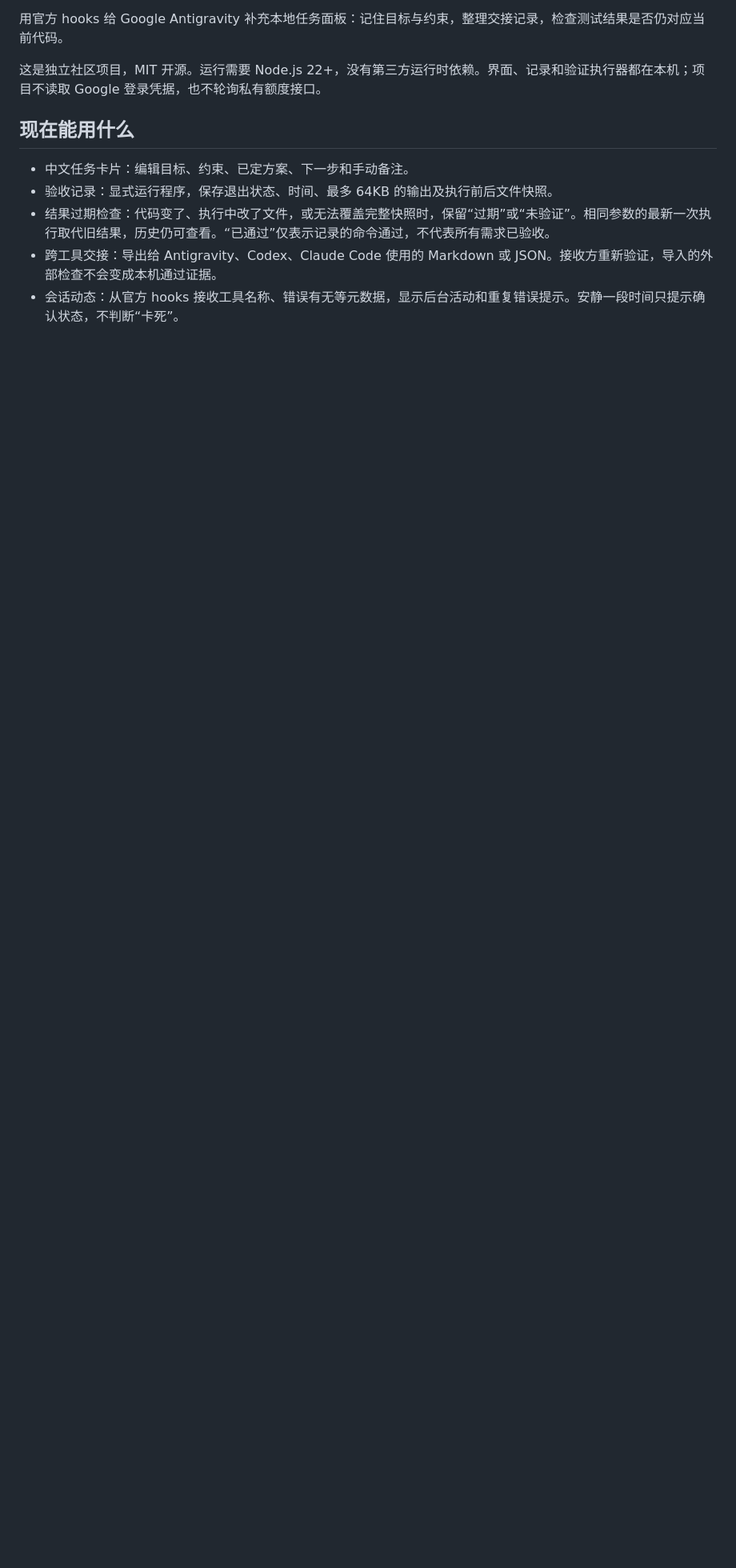
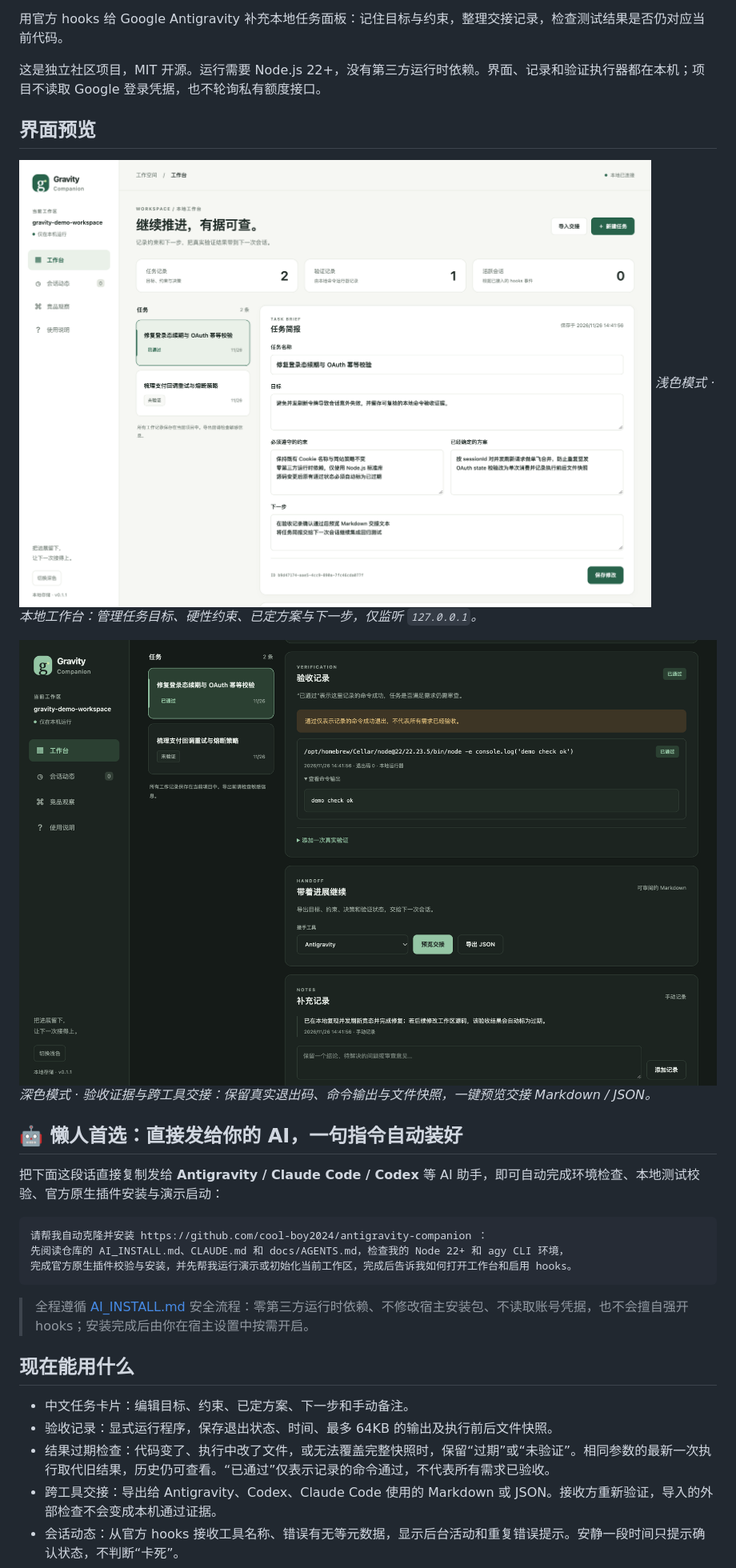
Before and after one commit to cool-boy2024/antigravity-companion, a Markdown page: README.md, the part around one of its changes. Shown at 80% size. Drawn GitHub-style; pictures changed too: docs/assets/workbench-dark.png (added), docs/assets/workbench-light.png (added); blank space fills up the shorter version.

Commit message:
release: v0.1.1 with demo command, UI screenshots, AI install guide, and automated releases

````diff
--- a/README.md
+++ b/README.md
@@ -3,6 +9,26 @@
 用官方 hooks 给 Google Antigravity 补充本地任务面板：记住目标与约束，整理交接记录，检查测试结果是否仍对应当前代码。
 
 这是独立社区项目，MIT 开源。运行需要 Node.js 22+，没有第三方运行时依赖。界面、记录和验证执行器都在本机；项目不读取 Google 登录凭据，也不轮询私有额度接口。
+
+## 界面预览
+
+![Gravity Companion 浅色本地工作台：中文任务卡片、约束与决策记录](docs/assets/workbench-light.png)
+*浅色模式 · 本地工作台：管理任务目标、硬性约束、已定方案与下一步，仅监听 `127.0.0.1`。*
+
+![Gravity Companion 深色模式：本地验收记录、命令输出与跨工具交接面板](docs/assets/workbench-dark.png)
+*深色模式 · 验收证据与跨工具交接：保留真实退出码、命令输出与文件快照，一键预览交接 Markdown / JSON。*
+
+## 🤖 懒人首选：直接发给你的 AI，一句指令自动装好
+
+把下面这段话直接复制发给 **Antigravity / Claude Code / Codex** 等 AI 助手，即可自动完成环境检查、本地测试校验、官方原生插件安装与演示启动：
+
+```text
+请帮我自动克隆并安装 https://github.com/cool-boy2024/antigravity-companion ：
+先阅读仓库的 AI_INSTALL.md、CLAUDE.md 和 docs/AGENTS.md，检查我的 Node 22+ 和 agy CLI 环境，
+完成官方原生插件校验与安装，并先帮我运行演示或初始化当前工作区，完成后告诉我如何打开工作台和启用 hooks。
+```
+
+> 全程遵循 [AI_INSTALL.md](AI_INSTALL.md) 安全流程：零第三方运行时依赖、不修改宿主安装包、不读取账号凭据，也不会擅自强开 hooks；安装完成后由你在宿主设置中按需开启。
 
 ## 现在能用什么
 
````
Also changed, not shown: other parts of README.md (+23 -0 lines), AI_INSTALL.md (added, +159 -0 lines), CHANGELOG.md (+8 -0 lines), CLAUDE.md (added, +25 -0 lines), docs/AGENTS.md (added, +34 -0 lines), docs/VALIDATION.md (+3 -3 lines), 9 other files.
